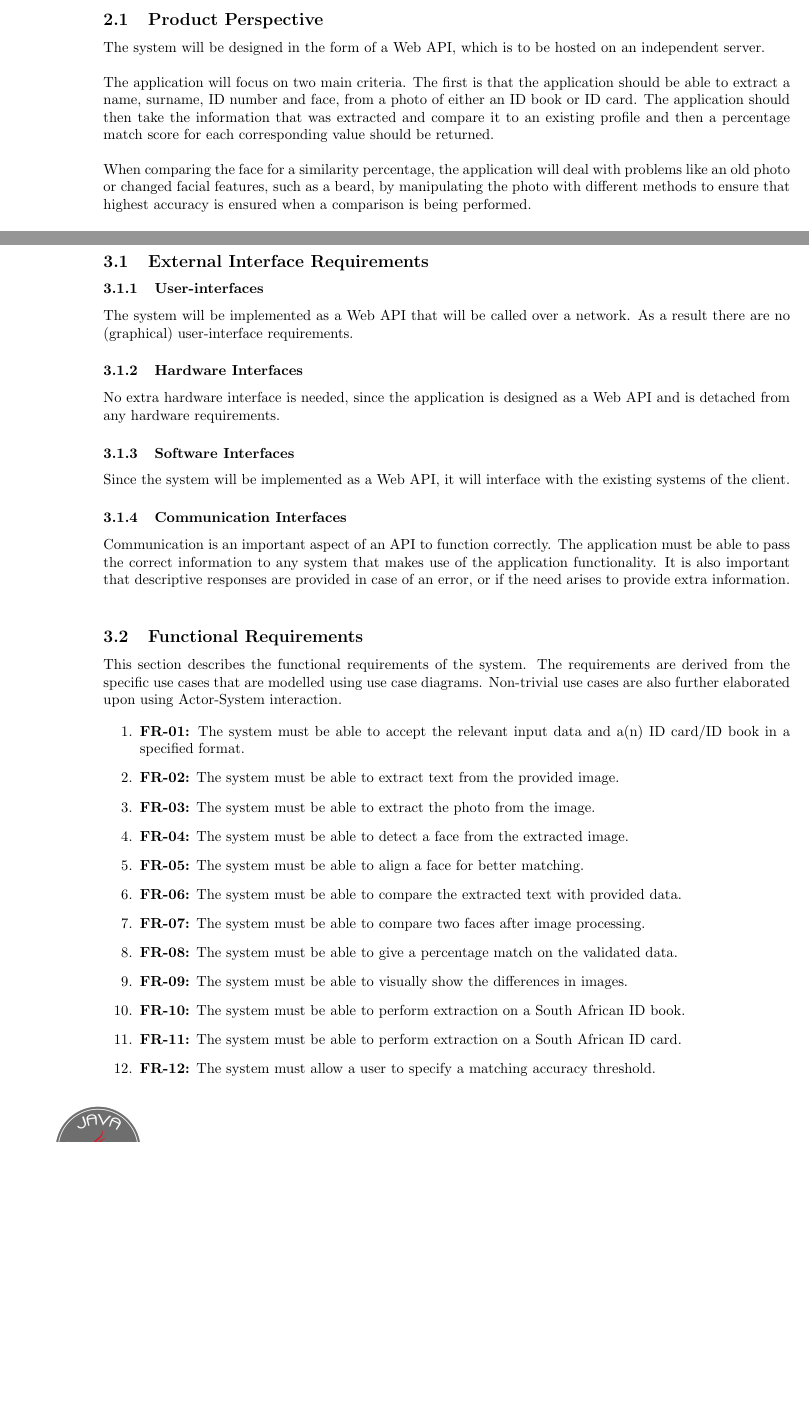
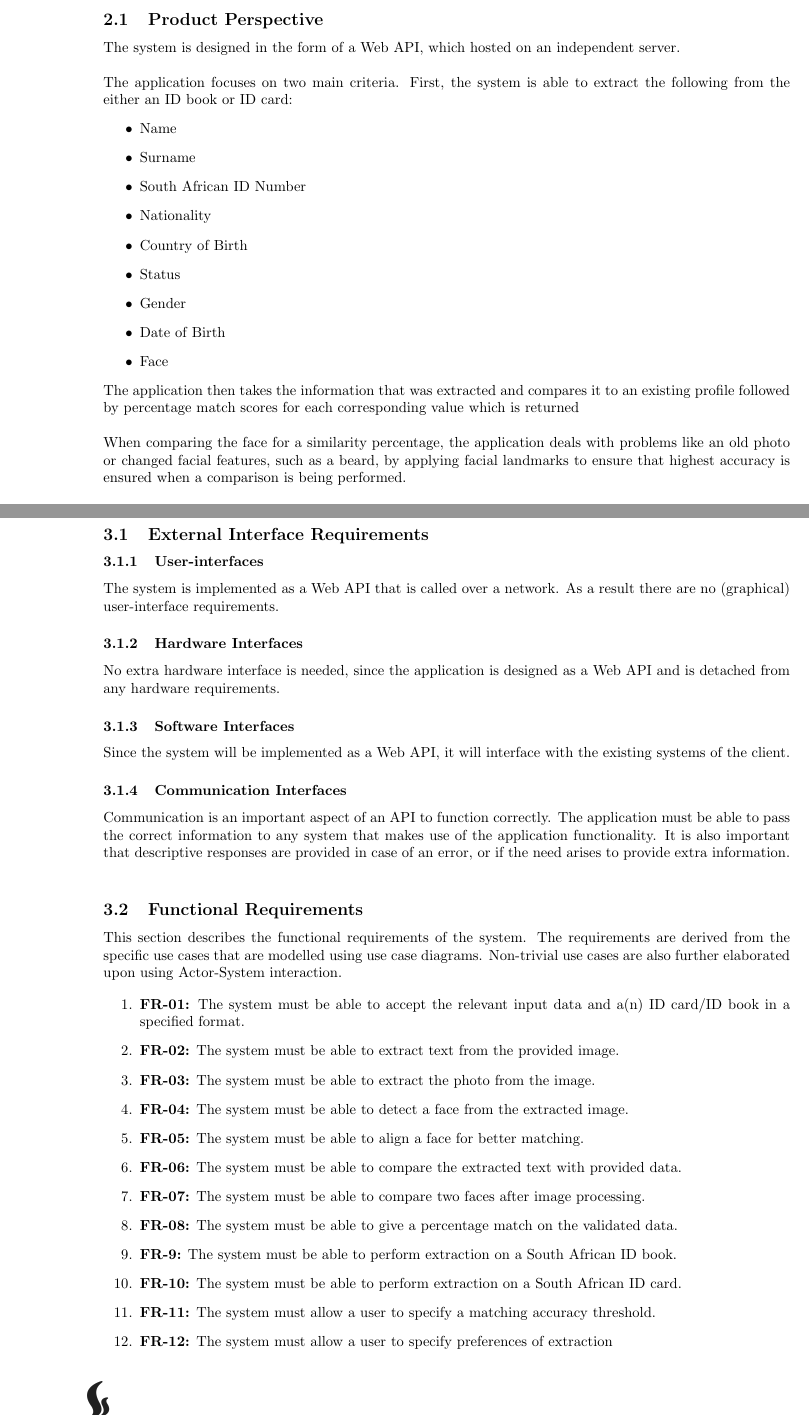
Before and after one commit to javaTheHutts/Java-the-Hutts, a LaTeX document (documentation/system-requirements/srs.tex): two parts of pages 4 and 5 of 9 before the commit and two parts of pages 4 and 6 of 10 after it, joined at a grey line, cut so that both start at the same text, the shorter picture padded with empty space. Compiled offline with pdfLaTeX.

Commit message:
SRS updates and improvements

```diff
--- a/documentation/system-requirements/srs.tex
+++ b/documentation/system-requirements/srs.tex
@@ -10,7 +10,7 @@
 \AddToShipoutPictureBG{%
     \AtPageLowerLeft{
         % \hspace{1cm}
-        \includegraphics[width=4.5cm]{img/Java-Hutts2.png}
+        \includegraphics[width=4.5cm]{img/java-the-hutts-footer.png}
     }
 }
 \title{System Requirements Specification}
@@ -87,11 +88,24 @@
 		This chapter aims to give an overview of the entire \project system. The system will be contextualised in order to demonstrate the basic functionality of the system, as well as demonstrate how the system interacts with other systems. It will also describe the levels, or types, of users that will utilise the system and describe the functionality that is available to said user. At the end of this chapter, the constraints and assumptions for the system will be addressed.
 
 		\subsection{Product Perspective}\label{subsec:overall-product-perspective}
-		The system will be designed in the form of a Web API, which is to be hosted on an independent server.\\
+		The system is designed in the form of a Web API, which hosted on an independent server.\\
 
-		 \noindent The application will focus on two main criteria. The first is that the application should be able to extract a name, surname, ID number and face, from a photo of either an ID book or ID card. The application should then take the information that was extracted and compare it to an existing profile and then a percentage match score for each corresponding value should be returned.\\
+		 \noindent The application focuses on two main criteria. First, the system is able to extract the following
+		 from the either an ID book or ID card:
+		 \begin{itemize}
+			\item Name
+			\item Surname
+			\item South African ID Number
+			\item Nationality
+			\item Country of Birth
+			\item Status
+			\item Gender
+			\item Date of Birth
+			\item Face
+		 \end{itemize}
+The application then takes the information that was extracted and compares it to an existing profile followed by percentage match scores for each corresponding value which is returned\\
 
-		  \noindent When comparing the face for a similarity percentage, the application will deal with problems like an old photo or changed facial features, such as a beard, by manipulating the photo with different methods to ensure that highest accuracy is ensured when a comparison is being performed.\\
+		  \noindent When comparing the face for a similarity percentage, the application deals with problems like an old photo or changed facial features, such as a beard, by applying facial landmarks to ensure that highest accuracy is ensured when a comparison is being performed.\\
 
 		  \noindent The second feature is responsible for extracting the information from a given ID photo and returns the collection of the information that the system managed to extract.
 
@@ -120,7 +134,7 @@
 
 		\subsection{External Interface Requirements}\label{subsec:specific-external}
 		\subsubsection{User-interfaces}
-		The system will be implemented as a Web API that will be called over a network. As a result there are no (graphical) user-interface requirements.
+		The system is implemented as a Web API that is called over a network. As a result there are no (graphical) user-interface requirements.
 		\subsubsection{Hardware Interfaces}
 		No extra hardware interface is needed, since the application is designed as a Web API and is detached from any hardware requirements.
 		\subsubsection{Software Interfaces}
@@ -141,11 +155,10 @@
 		    \item \textbf{FR-06:} The system must be able to compare the extracted text with provided data.
 		    \item \textbf{FR-07:} The system must be able to compare two faces after image processing.
 		    \item \textbf{FR-08:} The system must be able to give a percentage match on the validated data.
-		    \item \textbf{FR-09:} The system must be able to visually show the differences in images.
-		    \item \textbf{FR-10:} The system must be able to perform extraction on a South African ID book.
-		    \item \textbf{FR-11:} The system must be able to perform extraction on a South African ID card.
-		    \item \textbf{FR-12:} The system must allow a user to specify a matching accuracy threshold.
-
+		    \item \textbf{FR-9:} The system must be able to perform extraction on a South African ID book.
+		    \item \textbf{FR-10:} The system must be able to perform extraction on a South African ID card.
+		    \item \textbf{FR-11:} The system must allow a user to specify a matching accuracy threshold.
+		    \item \textbf{FR-12:} The system must allow a user to specify preferences of extraction
 		\end{enumerate}
 
 		\subsubsection{Use cases}
```
Also changed, not shown: documentation/system-requirements/img/hutts-verification.png (added), documentation/system-requirements/img/java-the-hutts-footer.png (added), documentation/system-requirements/srs.pdf, documentation/system-requirements/srs.tex (11 more changed lines).
